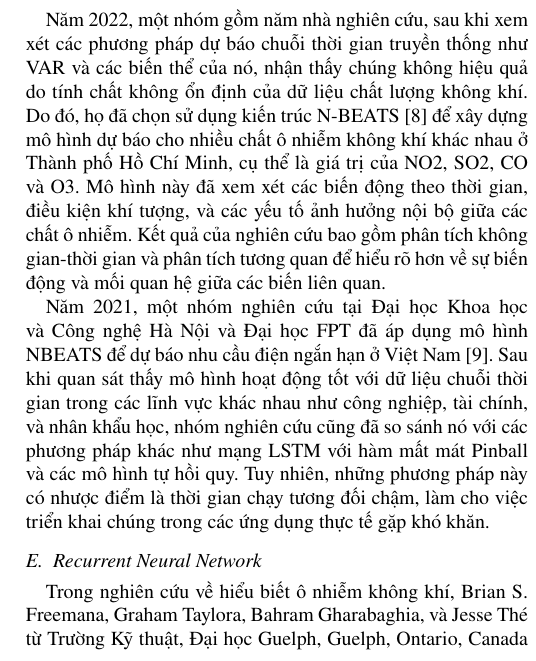
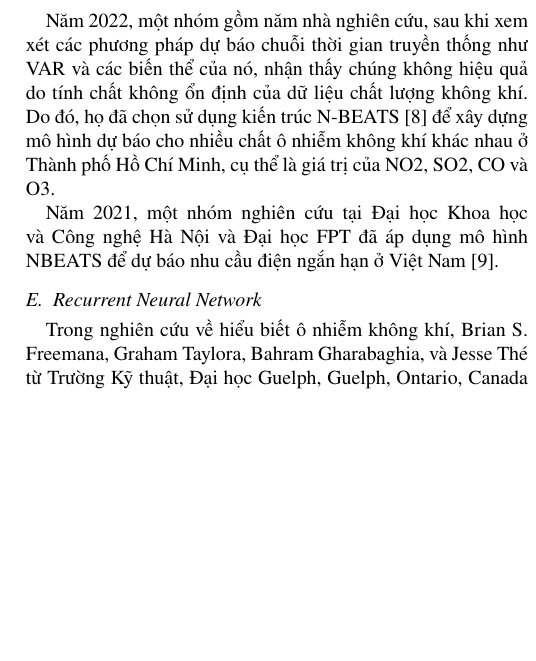
Before and after one commit to ThiThanhCong/AQI-Prediction-for-Vietnamese-Provinces-DL-and-ML, a LaTeX paper (Latex/conference_101719.tex): part of one column of page 2 of 9, cut so that both start at the same text, the shorter picture padded with empty space. Compiled offline with pdfLaTeX; a missing font is replaced by an installed copy or a similar font; a LaTeX package or settings file that is missing is left out.

Commit message:
rut gon n-beats

```diff
--- a/Latex/conference_101719.tex
+++ b/Latex/conference_101719.tex
@@ -102,9 +102,9 @@ Tháng 2 năm 2001, Monica Chioga cùng với Carlo Gaetan từ Università di P
 Hiểu biết về động lực trong vành đai bức xạ là rất quan trọng. Các electron có năng lượng cao có thể gây hại cho các vệ tinh. Do đó, việc cung cấp cho các nhà vận hành vệ tinh dự báo chính xác về cường độ dòng electron với thời gian dự báo có thể hành động là rất quan trọng. Vì vậy, vào năm 2014, D. Osthus, P. C. Caragea, D. Higdon, S. K. Morley, G.D. Reeves, và B. P. Weaver đã sử dụng các mô hình tuyến tính động để dự báo electron trong vành đai bức xạ bằng cách so sánh độ chính xác dự báo trước 1 ngày của một mô hình tuyến tính động đơn giản với mô hình dự báo electron tương đối hiện tại (REFM). \cite{b6}
 
 \subsection{N-BEATS}
-Năm 2022, một nhóm gồm năm nhà nghiên cứu, sau khi xem xét các phương pháp dự báo chuỗi thời gian truyền thống như VAR và các biến thể của nó, nhận thấy chúng không hiệu quả do tính chất không ổn định của dữ liệu chất lượng không khí. Do đó, họ đã chọn sử dụng kiến trúc N-BEATS \cite{b8} để xây dựng mô hình dự báo cho nhiều chất ô nhiễm không khí khác nhau ở Thành phố Hồ Chí Minh, cụ thể là giá trị của NO2, SO2, CO và O3. Mô hình này đã xem xét các biến động theo thời gian, điều kiện khí tượng, và các yếu tố ảnh hưởng nội bộ giữa các chất ô nhiễm. Kết quả của nghiên cứu bao gồm phân tích không gian-thời gian và phân tích tương quan để hiểu rõ hơn về sự biến động và mối quan hệ giữa các biến liên quan.
+Năm 2022, một nhóm gồm năm nhà nghiên cứu, sau khi xem xét các phương pháp dự báo chuỗi thời gian truyền thống như VAR và các biến thể của nó, nhận thấy chúng không hiệu quả do tính chất không ổn định của dữ liệu chất lượng không khí. Do đó, họ đã chọn sử dụng kiến trúc N-BEATS \cite{b8} để xây dựng mô hình dự báo cho nhiều chất ô nhiễm không khí khác nhau ở Thành phố Hồ Chí Minh, cụ thể là giá trị của NO2, SO2, CO và O3.
 
-Năm 2021, một nhóm nghiên cứu tại Đại học Khoa học và Công nghệ Hà Nội và Đại học FPT đã áp dụng mô hình NBEATS để dự báo nhu cầu điện ngắn hạn ở Việt Nam \cite{b9}. Sau khi quan sát thấy mô hình hoạt động tốt với dữ liệu chuỗi thời gian trong các lĩnh vực khác nhau như công nghiệp, tài chính, và nhân khẩu học, nhóm nghiên cứu cũng đã so sánh nó với các phương pháp khác như mạng LSTM với hàm mất mát Pinball và các mô hình tự hồi quy. Tuy nhiên, những phương pháp này có nhược điểm là thời gian chạy tương đối chậm, làm cho việc triển khai chúng trong các ứng dụng thực tế gặp khó khăn.
+Năm 2021, một nhóm nghiên cứu tại Đại học Khoa học và Công nghệ Hà Nội và Đại học FPT đã áp dụng mô hình NBEATS để dự báo nhu cầu điện ngắn hạn ở Việt Nam \cite{b9}.
 
 \subsection{Recurrent Neural Network}
 Trong nghiên cứu về hiểu biết ô nhiễm không khí, Brian S. Freemana, Graham Taylora, Bahram Gharabaghia, và Jesse Thé từ Trường Kỹ thuật, Đại học Guelph, Guelph, Ontario, Canada dự báo chuỗi thời gian chất lượng không khí bằng cách sử dụng mô hình học sâu mạng nơ-ron hồi quy (RNN) với bộ nhớ dài hạn (LSTM). \cite{b10}
```
